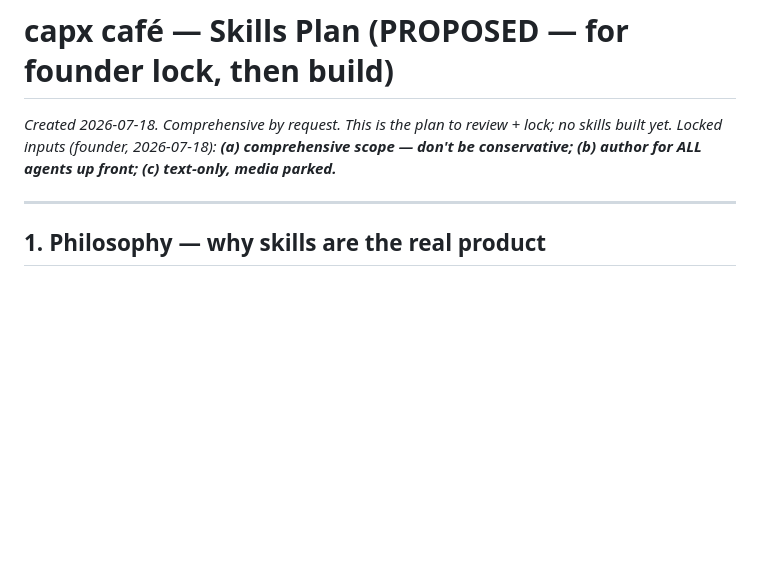
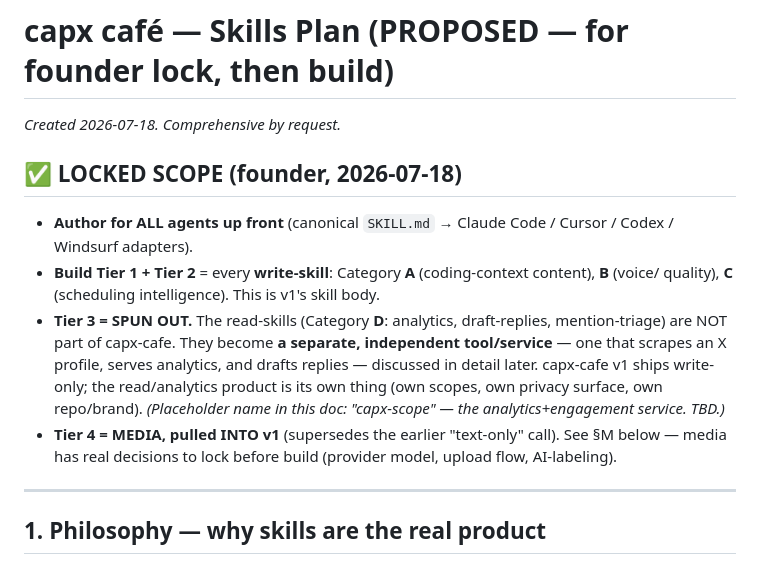
Before and after one commit to vb-tyagi/capx-cafe, a Markdown page: docs/SKILLS-PLAN.md, the part around one of its changes. GitHub-like rendering; blank space fills up the shorter version.

```diff
--- a/docs/SKILLS-PLAN.md
+++ b/docs/SKILLS-PLAN.md
@@ -1,8 +1,19 @@
 # capx café — Skills Plan (PROPOSED — for founder lock, then build)
 
-_Created 2026-07-18. Comprehensive by request. This is the plan to review + lock; no skills built yet.
-Locked inputs (founder, 2026-07-18): **(a) comprehensive scope — don't be conservative; (b) author for ALL
-agents up front; (c) text-only, media parked.**_
+_Created 2026-07-18. Comprehensive by request._
+
+## ✅ LOCKED SCOPE (founder, 2026-07-18)
+
+- **Author for ALL agents up front** (canonical `SKILL.md` → Claude Code / Cursor / Codex / Windsurf adapters).
+- **Build Tier 1 + Tier 2** = every **write-skill**: Category **A** (coding-context content), **B** (voice/
+  quality), **C** (scheduling intelligence). This is v1's skill body.
+- **Tier 3 = SPUN OUT.** The read-skills (Category **D**: analytics, draft-replies, mention-triage) are NOT
+  part of capx-cafe. They become **a separate, independent tool/service** — one that scrapes an X profile,
+  serves analytics, and drafts replies — discussed in detail later. capx-cafe v1 ships write-only; the
+  read/analytics product is its own thing (own scopes, own privacy surface, own repo/brand). *(Placeholder
+  name in this doc: "capx-scope" — the analytics+engagement service. TBD.)*
+- **Tier 4 = MEDIA, pulled INTO v1** (supersedes the earlier "text-only" call). See §M below — media has
+  real decisions to lock before build (provider model, upload flow, AI-labeling).
 
 ---
 
```
Also changed, not shown: other parts of docs/SKILLS-PLAN.md (+46 -7 lines).
